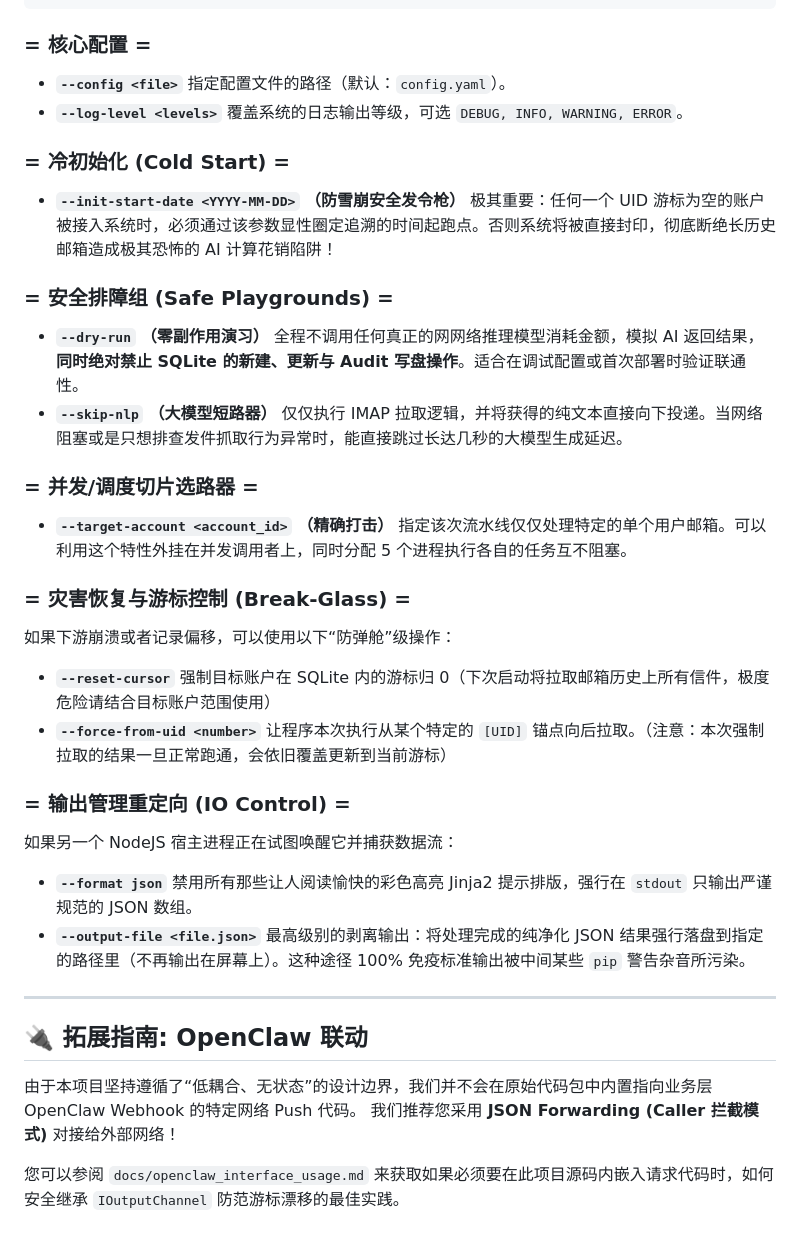
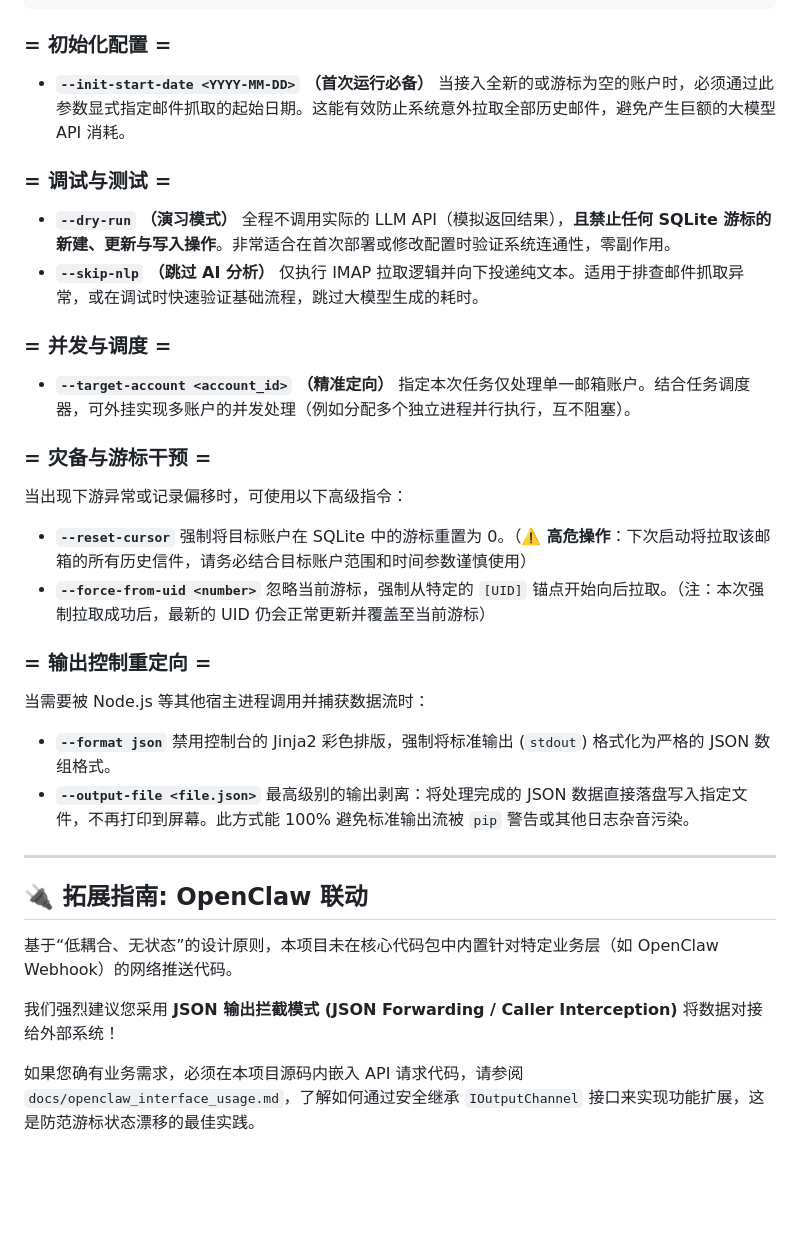
Before and after one commit to Anthrop-OS/email-ingest, a Markdown page: README.md, the part around one of its changes. Drawn GitHub-style; blank space fills up the shorter version.

Commit message:
docs: standardize README styling and add venv instructions

````diff
--- a/README.md
+++ b/README.md
@@ -62,49 +62,44 @@ cp config.yaml.example config.yaml
 python main.py
 ```
 
-### = 核心配置 =
-* **`--config <file>`**
-  指定配置文件的路径（默认：`config.yaml`）。
-* **`--log-level <levels>`**
-  覆盖系统的日志输出等级，可选 `DEBUG, INFO, WARNING, ERROR`。
+### = 初始化配置 =
+* **`--init-start-date <YYYY-MM-DD>`**
+  **（首次运行必备）**
+  当接入全新的或游标为空的账户时，必须通过此参数显式指定邮件抓取的起始日期。这能有效防止系统意外拉取全部历史邮件，避免产生巨额的大模型 API 消耗。
 
-### = 冷初始化 (Cold Start) =
-* **`--init-start-date <YYYY-MM-DD>`**
-  **（防雪崩安全发令枪）**
-  极其重要：任何一个 UID 游标为空的账户被接入系统时，必须通过该参数显性圈定追溯的时间起跑点。否则系统将被直接封印，彻底断绝长历史邮箱造成极其恐怖的 AI 计算花销陷阱！
+### = 调试与测试 =
+* **`--dry-run`**
+  **（演习模式）**
+  全程不调用实际的 LLM API（模拟返回结果），**且禁止任何 SQLite 游标的新建、更新与写入操作**。非常适合在首次部署或修改配置时验证系统连通性，零副作用。
+* **`--skip-nlp`**
+  **（跳过 AI 分析）**
+  仅执行 IMAP 拉取逻辑并向下投递纯文本。适用于排查邮件抓取异常，或在调试时快速验证基础流程，跳过大模型生成的耗时。
 
-### = 安全排障组 (Safe Playgrounds) =
-* **`--dry-run`**
-  **（零副作用演习）**
-  全程不调用任何真正的网网络推理模型消耗金额，模拟 AI 返回结果，**同时绝对禁止 SQLite 的新建、更新与 Audit 写盘操作**。适合在调试配置或首次部署时验证联通性。
-* **`--skip-nlp`**
-  **（大模型短路器）**
-  仅仅执行 IMAP 拉取逻辑，并将获得的纯文本直接向下投递。当网络阻塞或是只想排查发件抓取行为异常时，能直接跳过长达几秒的大模型生成延迟。
+### = 并发与调度 =
+* **`--target-account <account_id>`**
+  **（精准定向）**
+  指定本次任务仅处理单一邮箱账户。结合任务调度器，可外挂实现多账户的并发处理（例如分配多个独立进程并行执行，互不阻塞）。
 
-### = 并发/调度切片选路器 =
-* **`--target-account <account_id>`**
-  **（精确打击）**
-  指定该次流水线仅仅处理特定的单个用户邮箱。可以利用这个特性外挂在并发调用者上，同时分配 5 个进程执行各自的任务互不阻塞。
+### = 灾备与游标干预 =
+当出现下游异常或记录偏移时，可使用以下高级指令：
+* **`--reset-cursor`**
+  强制将目标账户在 SQLite 中的游标重置为 0。（⚠️ **高危操作**：下次启动将拉取该邮箱的所有历史信件，请务必结合目标账户范围和时间参数谨慎使用）
+* **`--force-from-uid <number>`**
+  忽略当前游标，强制从特定的 `[UID]` 锚点开始向后拉取。（注：本次强制拉取成功后，最新的 UID 仍会正常更新并覆盖至当前游标）
 
-### = 灾害恢复与游标控制 (Break-Glass) =
-如果下游崩溃或者记录偏移，可以使用以下“防弹舱”级操作：
-* **`--reset-cursor`**
-  强制目标账户在 SQLite 内的游标归 0（下次启动将拉取邮箱历史上所有信件，极度危险请结合目标账户范围使用）
-* **`--force-from-uid <number>`**
-  让程序本次执行从某个特定的 `[UID]` 锚点向后拉取。（注意：本次强制拉取的结果一旦正常跑通，会依旧覆盖更新到当前游标）
-
-### = 输出管理重定向 (IO Control) =
-如果另一个 NodeJS 宿主进程正在试图唤醒它并捕获数据流：
+### = 输出控制重定向 =
+当需要被 Node.js 等其他宿主进程调用并捕获数据流时：
 * **`--format json`**
-  禁用所有那些让人阅读愉快的彩色高亮 Jinja2 提示排版，强行在 `stdout` 只输出严谨规范的 JSON 数组。
+  禁用控制台的 Jinja2 彩色排版，强制将标准输出 (`stdout`) 格式化为严格的 JSON 数组格式。
 * **`--output-file <file.json>`**
-  最高级别的剥离输出：将处理完成的纯净化 JSON 结果强行落盘到指定的路径里（不再输出在屏幕上）。这种途径 100% 免疫标准输出被中间某些 `pip` 警告杂音所污染。
+  最高级别的输出剥离：将处理完成的 JSON 数据直接落盘写入指定文件，不再打印到屏幕。此方式能 100% 避免标准输出流被 `pip` 警告或其他日志杂音污染。
 
 ---
 
 ## 🔌 拓展指南: OpenClaw 联动
 
-由于本项目坚持遵循了“低耦合、无状态”的设计边界，我们并不会在原始代码包中内置指向业务层 OpenClaw Webhook 的特定网络 Push 代码。
-我们推荐您采用 **JSON Forwarding (Caller 拦截模式)** 对接给外部网络！
+基于“低耦合、无状态”的设计原则，本项目未在核心代码包中内置针对特定业务层（如 OpenClaw Webhook）的网络推送代码。
 
-您可以参阅 `docs/openclaw_interface_usage.md` 来获取如果必须要在此项目源码内嵌入请求代码时，如何安全继承 `IOutputChannel` 防范游标漂移的最佳实践。
+我们强烈建议您采用 **JSON 输出拦截模式 (JSON Forwarding / Caller Interception)** 将数据对接给外部系统！
+
+如果您确有业务需求，必须在本项目源码内嵌入 API 请求代码，请参阅 `docs/openclaw_interface_usage.md`，了解如何通过安全继承 `IOutputChannel` 接口来实现功能扩展，这是防范游标状态漂移的最佳实践。
````
Also changed, not shown: other parts of README.md (+21 -21 lines).
